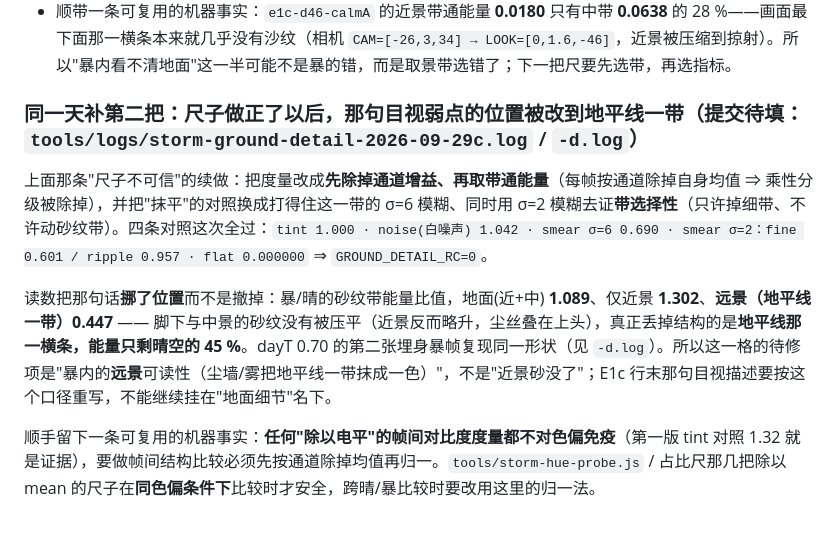
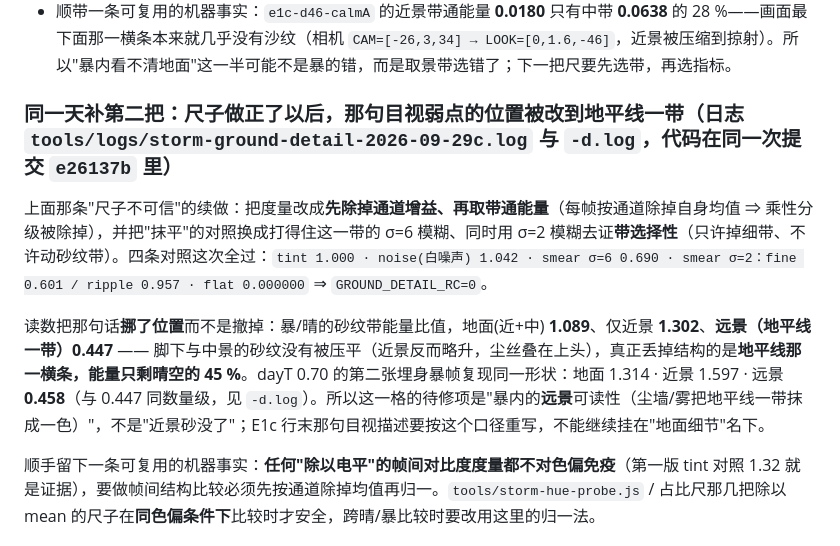
Before and after one commit to funny8kids/mars-rover-3d, a Markdown page: EVIDENCE_LEDGER.md, the part around the change. Drawn GitHub-style.

Commit message:
docs: 台账把那行占位「提交待填」换成真件号 e26137b，并把 dayT 0.70 的复现读数写全（地面 1.314／近景 1.597／远景 0.458）

```diff
--- a/EVIDENCE_LEDGER.md
+++ b/EVIDENCE_LEDGER.md
@@ -205,10 +205,10 @@ E1c 那行末尾留了一句只在图上看得见的弱点（"地面细节没了
 - **第二版换成带通（σ=3 减 σ=10）以后，噪声对照压到 1.25（临界）**，但**染色对照自己不合格**：把晴空帧按暴的实测通道增益乘一遍（不糊、不改几何），近景带通能量涨到 **1.32×**——沙暴的分级不是"整幅同色的乘性增益"（R/G/B 增益不同，且 `mean L` 在分母上），所以任何"除以电平"的对比度度量都会被一次颜色分级推着走。**结论：把这条目视句归因成"细节被吃掉"需要一把同时避开粒子频段与色偏的尺（例如在暴内/晴空**同色度归一**后比带通能量，或直接在 3D 里量地面可见性——雾/尘墙不透明度 × 视线），今天没做出来，判据保持未成立，不写「已解决」也不写「已否证」。**
 - 顺带一条可复用的机器事实：`e1c-d46-calmA` 的近景带通能量 **0.0180** 只有中带 **0.0638** 的 28 %——画面最下面那一横条本来就几乎没有沙纹（相机 `CAM=[-26,3,34] → LOOK=[0,1.6,-46]`，近景被压缩到掠射）。所以"暴内看不清地面"这一半可能不是暴的错，而是取景带选错了；下一把尺要先选带，再选指标。
 
-### 同一天补第二把：尺子做正了以后，那句目视弱点的**位置**被改到地平线一带（提交待填：`tools/logs/storm-ground-detail-2026-09-29c.log` / `-d.log`）
+### 同一天补第二把：尺子做正了以后，那句目视弱点的**位置**被改到地平线一带（日志 `tools/logs/storm-ground-detail-2026-09-29c.log` 与 `-d.log`，代码在同一次提交 `e26137b` 里）
 
 上面那条"尺子不可信"的续做：把度量改成**先除掉通道增益、再取带通能量**（每帧按通道除掉自身均值 ⇒ 乘性分级被除掉），并把"抹平"的对照换成打得住这一带的 σ=6 模糊、同时用 σ=2 模糊去证**带选择性**（只许掉细带、不许动砂纹带）。四条对照这次全过：`tint 1.000 · noise(白噪声) 1.042 · smear σ=6 0.690 · smear σ=2：fine 0.601 / ripple 0.957 · flat 0.000000` ⇒ `GROUND_DETAIL_RC=0`。
 
-读数把那句话**挪了位置**而不是撤掉：暴/晴的砂纹带能量比值，地面(近+中) **1.089**、仅近景 **1.302**、**远景（地平线一带）0.447** —— 脚下与中景的砂纹没有被压平（近景反而略升，尘丝叠在上头），真正丢掉结构的是**地平线那一横条，能量只剩晴空的 45 %**。dayT 0.70 的第二张埋身暴帧复现同一形状（见 `-d.log`）。所以这一格的待修项是"暴内的**远景**可读性（尘墙/雾把地平线一带抹成一色）"，不是"近景砂没了"；E1c 行末那句目视描述要按这个口径重写，不能继续挂在"地面细节"名下。
+读数把那句话**挪了位置**而不是撤掉：暴/晴的砂纹带能量比值，地面(近+中) **1.089**、仅近景 **1.302**、**远景（地平线一带）0.447** —— 脚下与中景的砂纹没有被压平（近景反而略升，尘丝叠在上头），真正丢掉结构的是**地平线那一横条，能量只剩晴空的 45 %**。dayT 0.70 的第二张埋身暴帧复现同一形状：地面 1.314 · 近景 1.597 · 远景 **0.458**（与 0.447 同数量级，见 `-d.log`）。所以这一格的待修项是"暴内的**远景**可读性（尘墙/雾把地平线一带抹成一色）"，不是"近景砂没了"；E1c 行末那句目视描述要按这个口径重写，不能继续挂在"地面细节"名下。
 
 顺手留下一条可复用的机器事实：**任何"除以电平"的帧间对比度度量都不对色偏免疫**（第一版 tint 对照 1.32 就是证据），要做帧间结构比较必须先按通道除掉均值再归一。`tools/storm-hue-probe.js` / 占比尺那几把除以 mean 的尺子在**同色偏条件下**比较时才安全，跨晴/暴比较时要改用这里的归一法。
```
